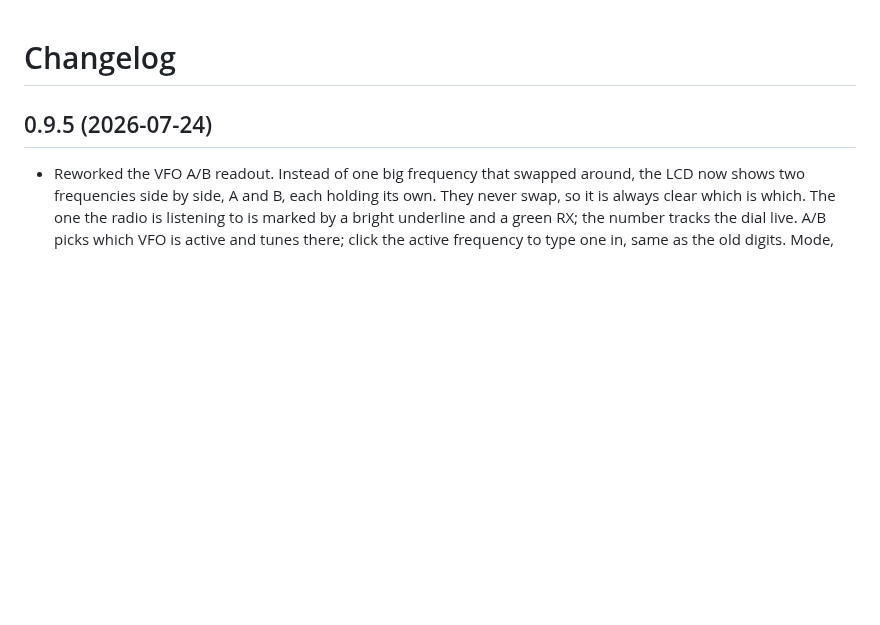
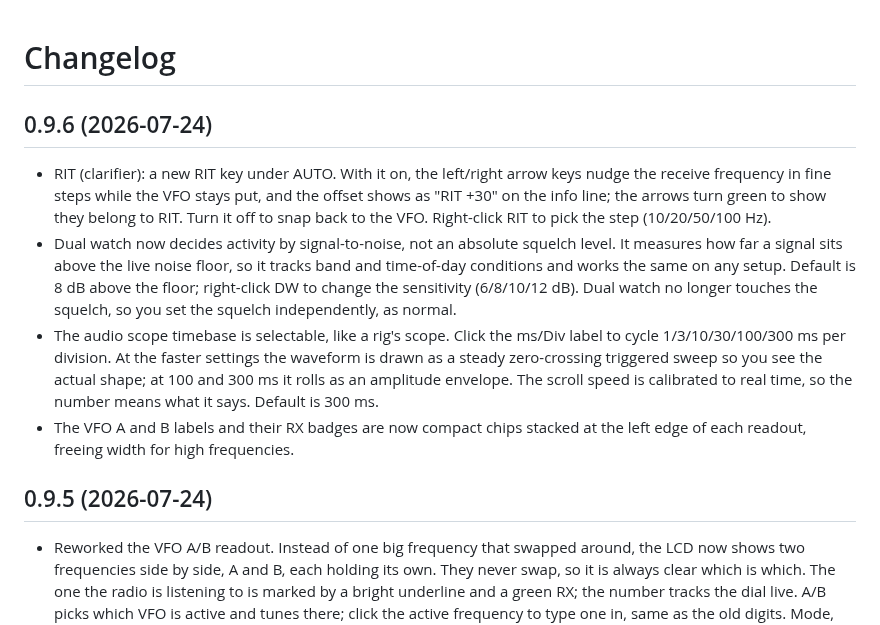
Before and after one commit to aganet/openwebrxplus-rig-skin, a Markdown page: CHANGELOG.md, the part around the change. Rendered like a GitHub page; blank space fills up the shorter version.

```diff
--- a/CHANGELOG.md
+++ b/CHANGELOG.md
@@ -1,4 +1,26 @@
 # Changelog
+
+## 0.9.6 (2026-07-24)
+
+- RIT (clarifier): a new RIT key under AUTO. With it on, the left/right
+  arrow keys nudge the receive frequency in fine steps while the VFO stays
+  put, and the offset shows as "RIT +30" on the info line; the arrows turn
+  green to show they belong to RIT. Turn it off to snap back to the VFO.
+  Right-click RIT to pick the step (10/20/50/100 Hz).
+- Dual watch now decides activity by signal-to-noise, not an absolute
+  squelch level. It measures how far a signal sits above the live noise
+  floor, so it tracks band and time-of-day conditions and works the same
+  on any setup. Default is 8 dB above the floor; right-click DW to change
+  the sensitivity (6/8/10/12 dB). Dual watch no longer touches the squelch,
+  so you set the squelch independently, as normal.
+- The audio scope timebase is selectable, like a rig's scope. Click the
+  ms/Div label to cycle 1/3/10/30/100/300 ms per division. At the faster
+  settings the waveform is drawn as a steady zero-crossing triggered sweep
+  so you see the actual shape; at 100 and 300 ms it rolls as an amplitude
+  envelope. The scroll speed is calibrated to real time, so the number
+  means what it says. Default is 300 ms.
+- The VFO A and B labels and their RX badges are now compact chips stacked
+  at the left edge of each readout, freeing width for high frequencies.
 
 ## 0.9.5 (2026-07-24)
 
```
Also changed, not shown: README.md (+32 -15 lines), docs/screenshot.png, 3 other files.
